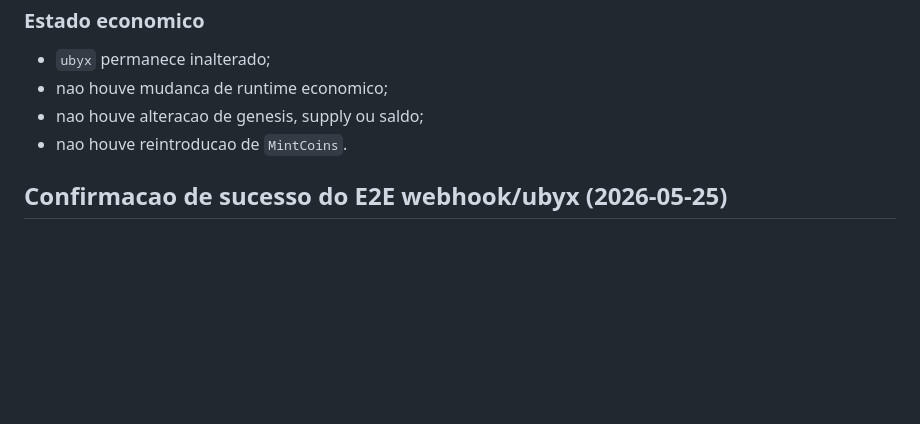
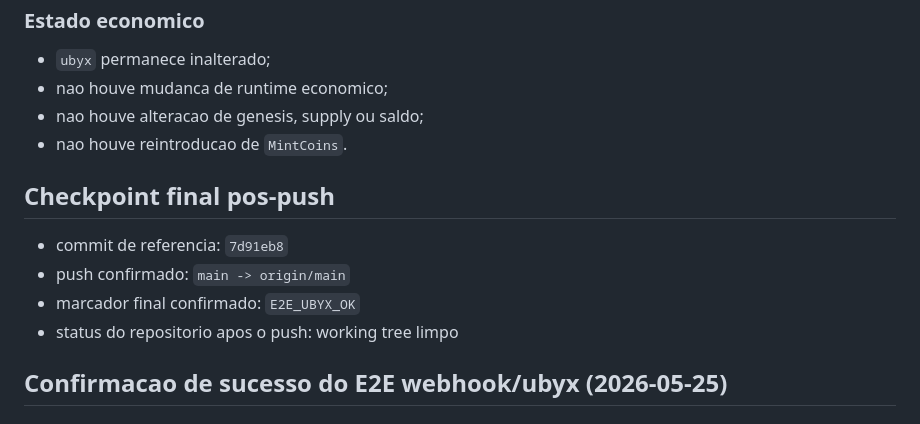
Before and after one commit to ChamberUS/CRYPTO-, a Markdown page: docs/sprints/sprint8_status.md, the part around the change. Rendered like a GitHub page; blank space fills up the shorter version.

Commit message:
Sprint 8: document webhook ubyx E2E stability checkpoint

```diff
--- a/docs/sprints/sprint8_status.md
+++ b/docs/sprints/sprint8_status.md
@@ -785,6 +785,13 @@ Comando manual equivalente:
 - nao houve alteracao de genesis, supply ou saldo;
 - nao houve reintroducao de `MintCoins`.
 
+## Checkpoint final pos-push
+
+- commit de referencia: `7d91eb8`
+- push confirmado: `main -> origin/main`
+- marcador final confirmado: `E2E_UBYX_OK`
+- status do repositorio apos o push: working tree limpo
+
 ## Confirmacao de sucesso do E2E webhook/ubyx (2026-05-25)
 
 ### Resultado no ambiente real
```
Also changed, not shown: docs/runbooks/e2e_webhook_ubyx_stability.md (added, +122 -0 lines).
